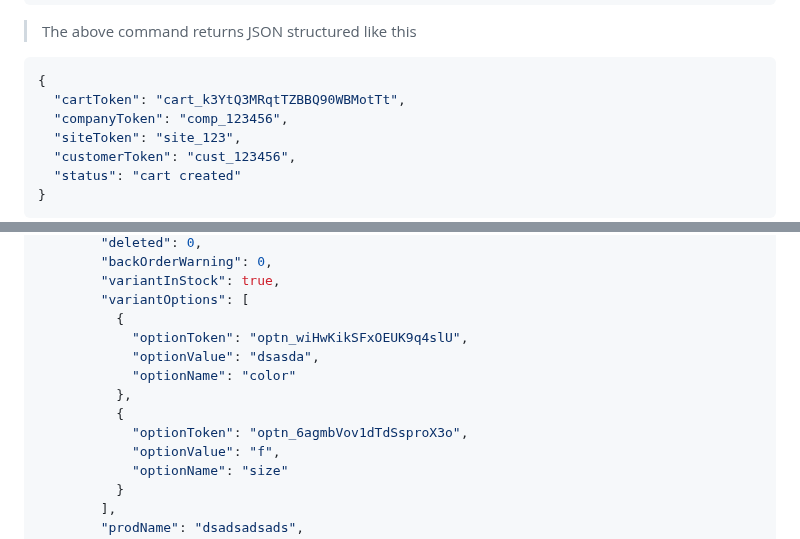
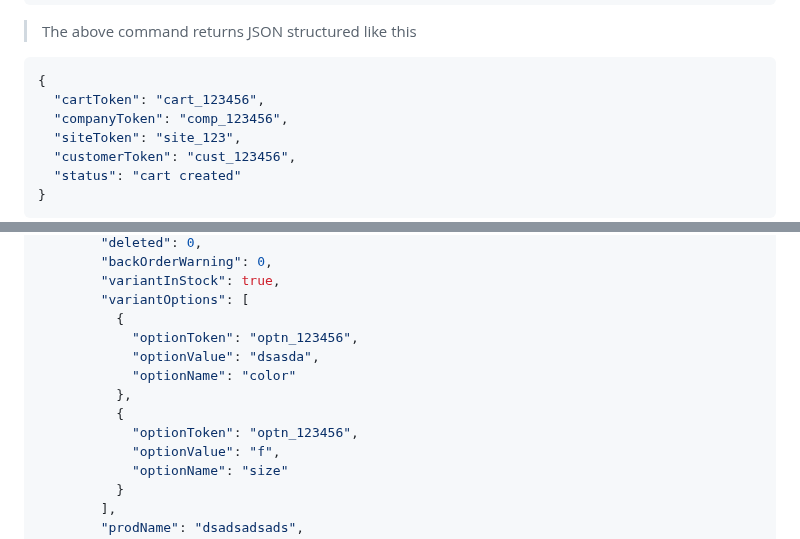
Before and after one commit to YehudisWolf/Omni-Store-Documentation, a Markdown page: docs/src/cart.md, 2 parts joined by grey strips. Drawn GitHub-style.

````diff
--- a/docs/src/cart.md
+++ b/docs/src/cart.md
@@ -28,7 +28,7 @@ curl --request POST \
 
 ```json
 {
-  "cartToken": "cart_k3YtQ3MRqtTZBBQ90WBMotTt",
+  "cartToken": "cart_123456",
   "companyToken": "comp_123456",
   "siteToken": "site_123",
   "customerToken": "cust_123456",
@@ -145,12 +145,12 @@ curl --request GET \
         "variantInStock": true,
         "variantOptions": [
           {
-            "optionToken": "optn_wiHwKikSFxOEUK9q4slU",
+            "optionToken": "optn_123456",
             "optionValue": "dsasda",
             "optionName": "color"
           },
           {
-            "optionToken": "optn_6agmbVov1dTdSsproX3o",
+            "optionToken": "optn_123456",
             "optionValue": "f",
             "optionName": "size"
           }
````
Also changed, not shown: other parts of docs/src/cart.md (+18 -18 lines).
